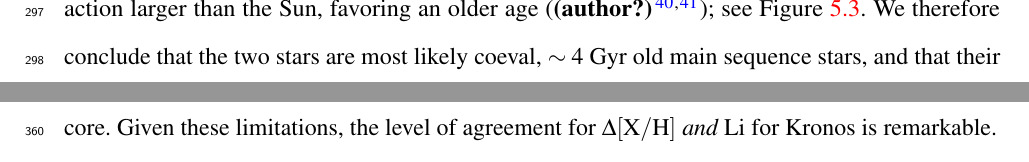
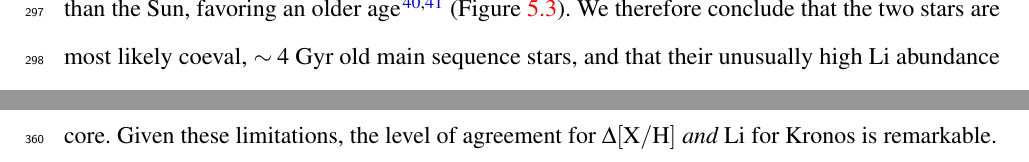
Before and after one commit to smoh/Group1199, a LaTeX document (paper/ms.tex): two parts of pages 24 and 28 of 28, joined at a grey line, cut so that both start at the same text. Compiled offline with pdfLaTeX.

Commit message:
Fix cite; minor tweaks

```diff
--- a/paper/ms.tex
+++ b/paper/ms.tex
@@ -804,7 +804,7 @@ Finally, we computed the Galactic orbit of the pair using the median of the
 posterior sample over the phase space coordinates of \sunanalog, in a Milky
 Way-like gravitational potential\cite{Bovy:2015} using \project{Gala}\cite{gala}.
 The pair's fiducial orbit has a vertical action larger than the Sun, favoring
-an older age (\citealt{Wielen:1977,Aumer:2016}); see \figname~\ref{fig:orbit}.
+an older age\cite{Wielen:1977,Aumer:2016} (\figname~\ref{fig:orbit}).
 We therefore conclude that the two stars are most likely coeval, $\sim 4$~Gyr
 old main sequence stars, and that their unusually high \elem{Li} abundance
 requires an alternative explanation; our favored explanation being the accretion
@@ -956,7 +956,7 @@ assumptions made is warranted.
 In addition, the composition of bulk Earth has some uncertainties.
 For example, the reported bulk Earth concentration of \elem{Mn}, varies from
 $800$ to $1700$~ppm\cite{1998psc..book.....L,mcdonough2001composition,2003TrGeo...2..547M}
-largely due to uncertainties in the composition of the Earth's core.
+largely due to uncertainties in how much \elem{Mn} is in the Earth's core.
 Given these limitations, the level of agreement for $\Delta\elemH{X}$ {\it and}
 \elem{Li} for \bizarreone\ is remarkable.
 
```
Also changed, not shown: paper/ms.tex (4 more changed lines).
